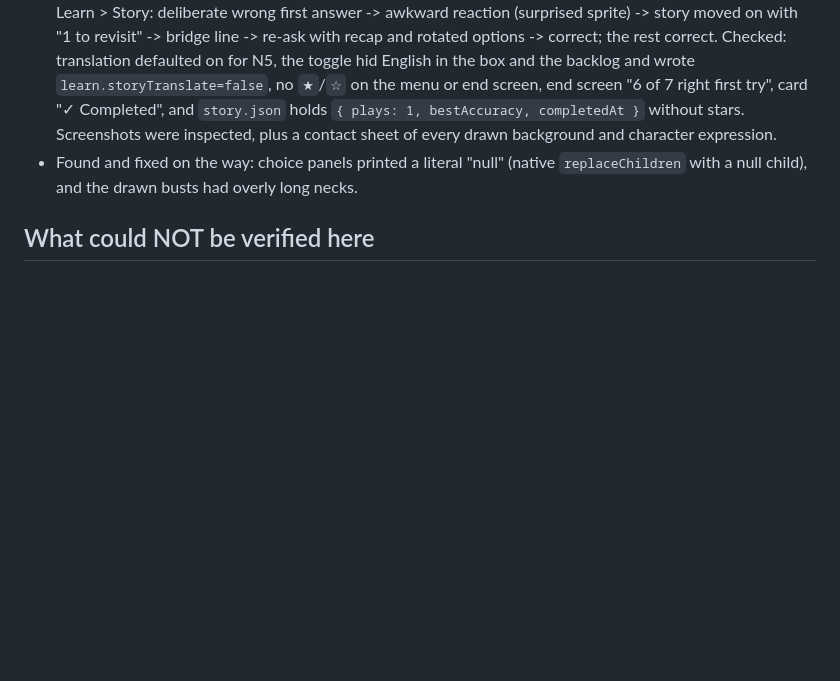
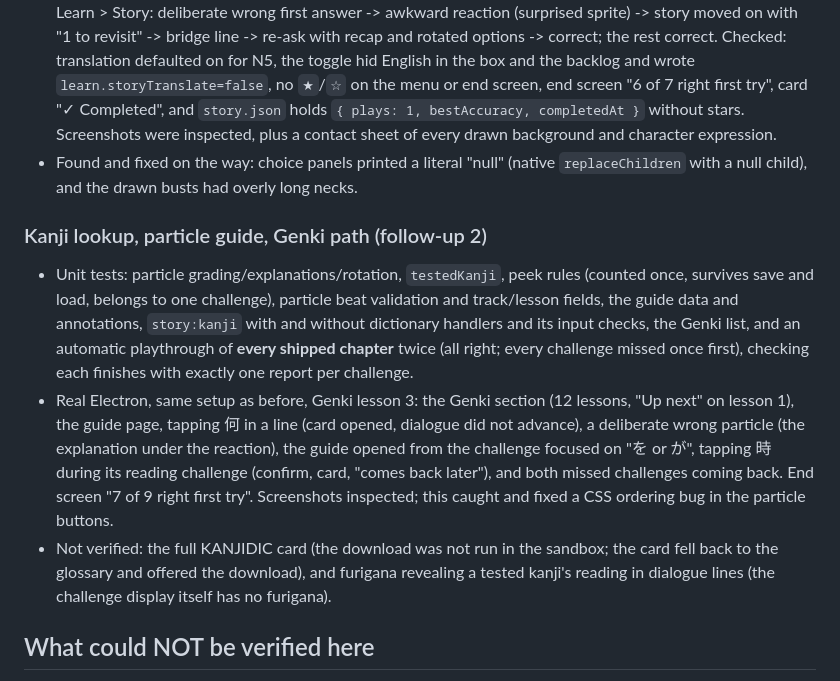
Before and after one commit to captainmainy341-beep/anime-mine, a Markdown page: docs/vn-notes.md, the part around one of its changes. Rendered like a GitHub page; blank space fills up the shorter version.

```diff
--- a/docs/vn-notes.md
+++ b/docs/vn-notes.md
@@ -157,6 +198,23 @@ and are stored inside the scene JSON in `<userData>/story-anime/`, so the video
 - Found and fixed on the way: choice panels printed a literal "null" (native `replaceChildren` with a null
   child), and the drawn busts had overly long necks.
 
+### Kanji lookup, particle guide, Genki path (follow-up 2)
+
+- Unit tests: particle grading/explanations/rotation, `testedKanji`, peek rules (counted once, survives save and
+  load, belongs to one challenge), particle beat validation and track/lesson fields, the guide data and
+  annotations, `story:kanji` with and without dictionary handlers and its input checks, the Genki list, and an
+  automatic playthrough of **every shipped chapter** twice (all right; every challenge missed once first),
+  checking each finishes with exactly one report per challenge.
+- Real Electron, same setup as before, Genki lesson 3: the Genki section (12 lessons, "Up next" on lesson 1),
+  the guide page, tapping 何 in a line (card opened, dialogue did not advance), a deliberate wrong particle (the
+  explanation under the reaction), the guide opened from the challenge focused on "を or が", tapping 時 during
+  its reading challenge (confirm, card, "comes back later"), and both missed challenges coming back. End screen
+  "7 of 9 right first try". Screenshots inspected; this caught and fixed a CSS ordering bug in the particle
+  buttons.
+- Not verified: the full KANJIDIC card (the download was not run in the sandbox; the card fell back to the
+  glossary and offered the download), and furigana revealing a tested kanji's reading in dialogue lines (the
+  challenge display itself has no furigana).
+
 ## What could NOT be verified here
 
 - (First pass only; the follow-up ran the real Electron shell, see above.)
```
Also changed, not shown: other parts of docs/vn-notes.md (+45 -4 lines), docs/vn-skins.md (+4 -2 lines).
